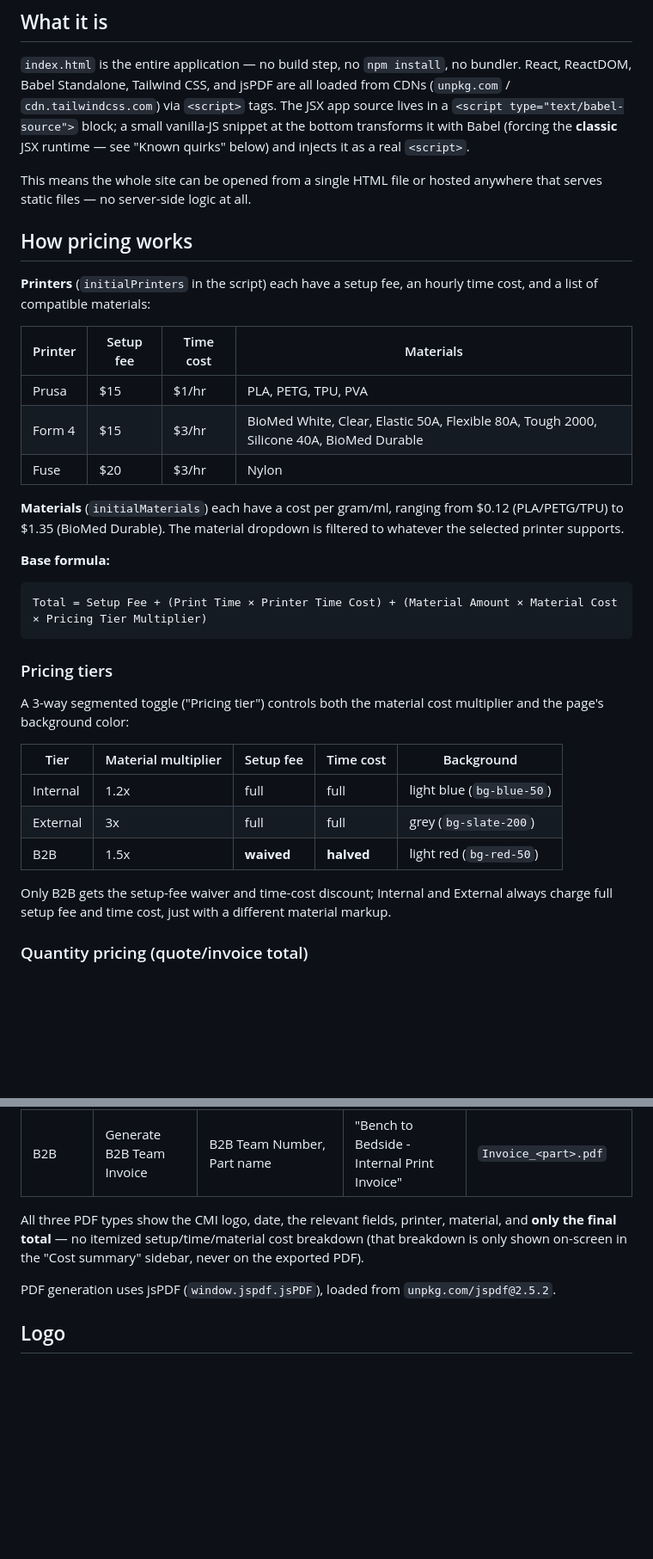
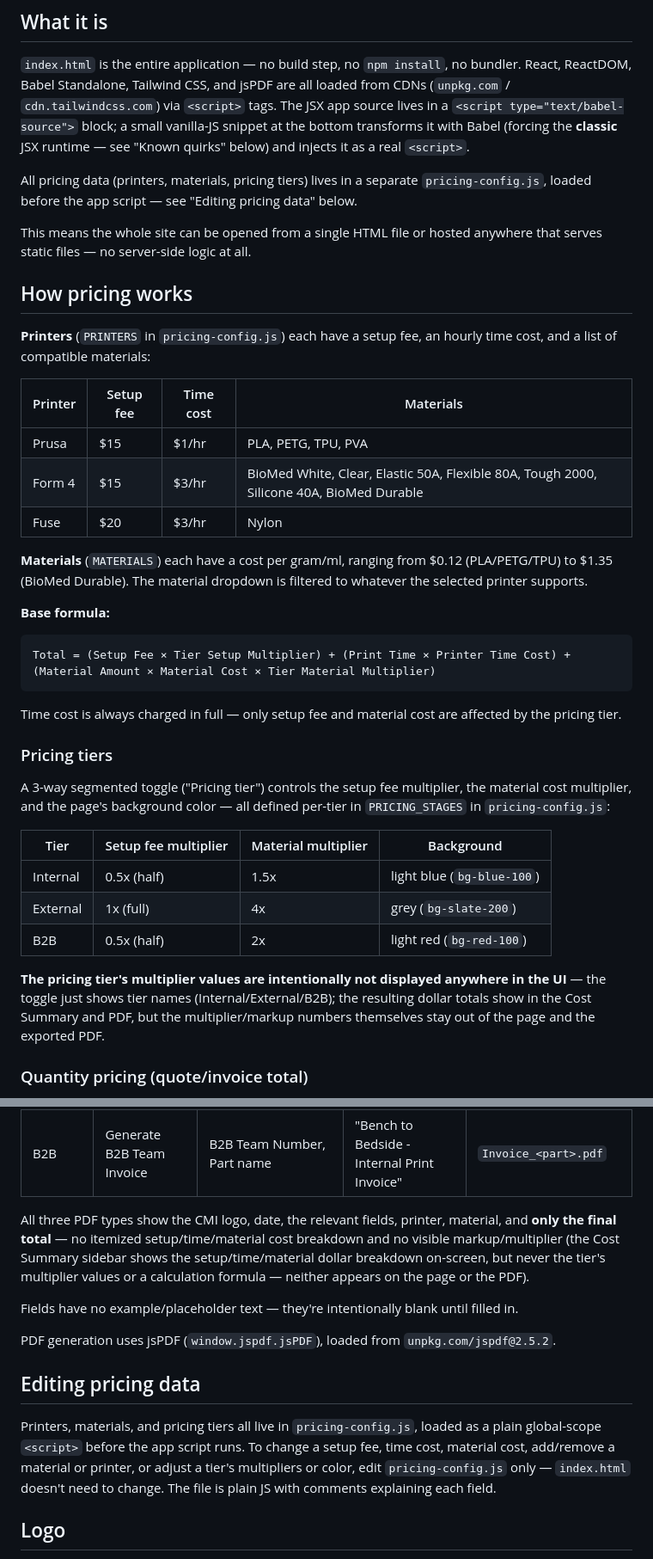
Before and after one commit to koljaklug/print-cost-calculator, a Markdown page: README.md, 2 parts joined by grey strips. Shown at 86% size. Rendered like a GitHub page; blank space fills up the shorter version.

Commit message:
Update README for pricing-config.js and revised tier formulas

````diff
--- a/README.md
+++ b/README.md
@@ -9,11 +9,13 @@ Repo: https://github.com/koljaklug/print-cost-calculator
 
 `index.html` is the entire application — no build step, no `npm install`, no bundler. React, ReactDOM, Babel Standalone, Tailwind CSS, and jsPDF are all loaded from CDNs (`unpkg.com` / `cdn.tailwindcss.com`) via `<script>` tags. The JSX app source lives in a `<script type="text/babel-source">` block; a small vanilla-JS snippet at the bottom transforms it with Babel (forcing the **classic** JSX runtime — see "Known quirks" below) and injects it as a real `<script>`.
 
+All pricing data (printers, materials, pricing tiers) lives in a separate `pricing-config.js`, loaded before the app script — see "Editing pricing data" below.
+
 This means the whole site can be opened from a single HTML file or hosted anywhere that serves static files — no server-side logic at all.
 
 ## How pricing works
 
-**Printers** (`initialPrinters` in the script) each have a setup fee, an hourly time cost, and a list of compatible materials:
+**Printers** (`PRINTERS` in `pricing-config.js`) each have a setup fee, an hourly time cost, and a list of compatible materials:
 
 | Printer | Setup fee | Time cost | Materials |
 |---|---|---|---|
@@ -21,24 +23,26 @@ This means the whole site can be opened from a single HTML file or hosted anywhe
 | Form 4 | $15 | $3/hr | BioMed White, Clear, Elastic 50A, Flexible 80A, Tough 2000, Silicone 40A, BioMed Durable |
 | Fuse | $20 | $3/hr | Nylon |
 
-**Materials** (`initialMaterials`) each have a cost per gram/ml, ranging from $0.12 (PLA/PETG/TPU) to $1.35 (BioMed Durable). The material dropdown is filtered to whatever the selected printer supports.
+**Materials** (`MATERIALS`) each have a cost per gram/ml, ranging from $0.12 (PLA/PETG/TPU) to $1.35 (BioMed Durable). The material dropdown is filtered to whatever the selected printer supports.
 
 **Base formula:**
 ```
-Total = Setup Fee + (Print Time × Printer Time Cost) + (Material Amount × Material Cost × Pricing Tier Multiplier)
+Total = (Setup Fee × Tier Setup Multiplier) + (Print Time × Printer Time Cost) + (Material Amount × Material Cost × Tier Material Multiplier)
 ```
+
+Time cost is always charged in full — only setup fee and material cost are affected by the pricing tier.
 
 ### Pricing tiers
 
-A 3-way segmented toggle ("Pricing tier") controls both the material cost multiplier and the page's background color:
+A 3-way segmented toggle ("Pricing tier") controls the setup fee multiplier, the material cost multiplier, and the page's background color — all defined per-tier in `PRICING_STAGES` in `pricing-config.js`:
 
-| Tier | Material multiplier | Setup fee | Time cost | Background |
-|---|---|---|---|---|
-| Internal | 1.2x | full | full | light blue (`bg-blue-50`) |
-| External | 3x | full | full | grey (`bg-slate-200`) |
-| B2B | 1.5x | **waived** | **halved** | light red (`bg-red-50`) |
+| Tier | Setup fee multiplier | Material multiplier | Background |
+|---|---|---|---|
+| Internal | 0.5x (half) | 1.5x | light blue (`bg-blue-100`) |
+| External | 1x (full) | 4x | grey (`bg-slate-200`) |
+| B2B | 0.5x (half) | 2x | light red (`bg-red-100`) |
 
-Only B2B gets the setup-fee waiver and time-cost discount; Internal and External always charge full setup fee and time cost, just with a different material markup.
+**The pricing tier's multiplier values are intentionally not displayed anywhere in the UI** — the toggle just shows tier names (Internal/External/B2B); the resulting dollar totals show in the Cost Summary and PDF, but the multiplier/markup numbers themselves stay out of the page and the exported PDF.
 
 ### Quantity pricing (quote/invoice total)
 
@@ -58,9 +62,15 @@ The "4. Generate ___" section changes shape depending on the active pricing tier
 | External | Generate Quote | Contact name, Department, Email address, Part name | "3D Print Quote" | `Quote_<part>.pdf` |
 | B2B | Generate B2B Team Invoice | B2B Team Number, Part name | "Bench to Bedside - Internal Print Invoice" | `Invoice_<part>.pdf` |
 
-All three PDF types show the CMI logo, date, the relevant fields, printer, material, and **only the final total** — no itemized setup/time/material cost breakdown (that breakdown is only shown on-screen in the "Cost summary" sidebar, never on the exported PDF).
+All three PDF types show the CMI logo, date, the relevant fields, printer, material, and **only the final total** — no itemized setup/time/material cost breakdown and no visible markup/multiplier (the Cost Summary sidebar shows the setup/time/material dollar breakdown on-screen, but never the tier's multiplier values or a calculation formula — neither appears on the page or the PDF).
+
+Fields have no example/placeholder text — they're intentionally blank until filled in.
 
 PDF generation uses jsPDF (`window.jspdf.jsPDF`), loaded from `unpkg.com/jspdf@2.5.2`.
+
+## Editing pricing data
+
+Printers, materials, and pricing tiers all live in `pricing-config.js`, loaded as a plain global-scope `<script>` before the app script runs. To change a setup fee, time cost, material cost, add/remove a material or printer, or adjust a tier's multipliers or color, edit `pricing-config.js` only — `index.html` doesn't need to change. The file is plain JS with comments explaining each field.
 
 ## Logo
 
````
Also changed, not shown: other parts of README.md (+5 -3 lines).
